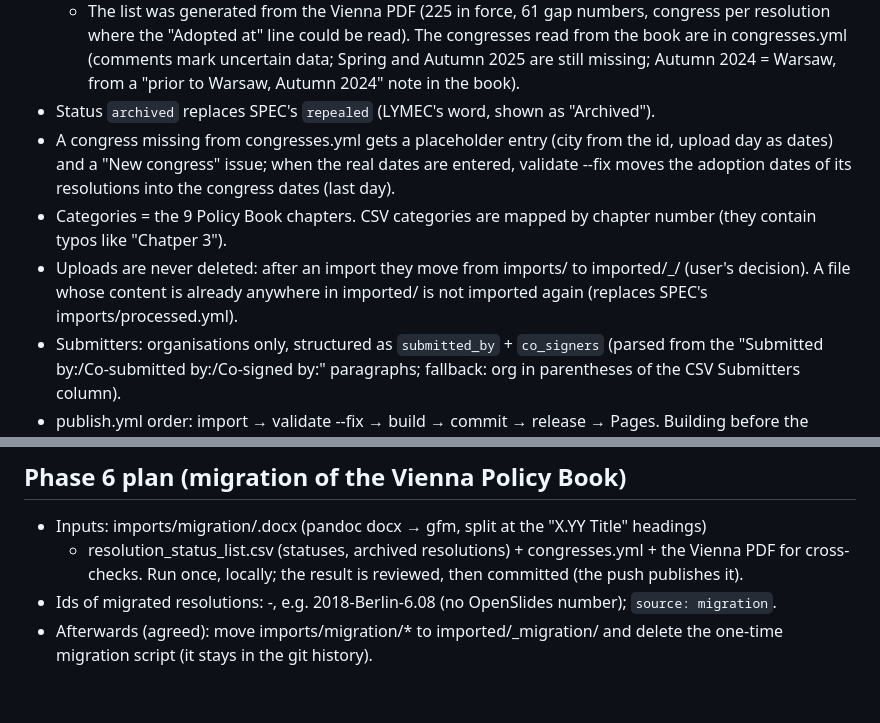
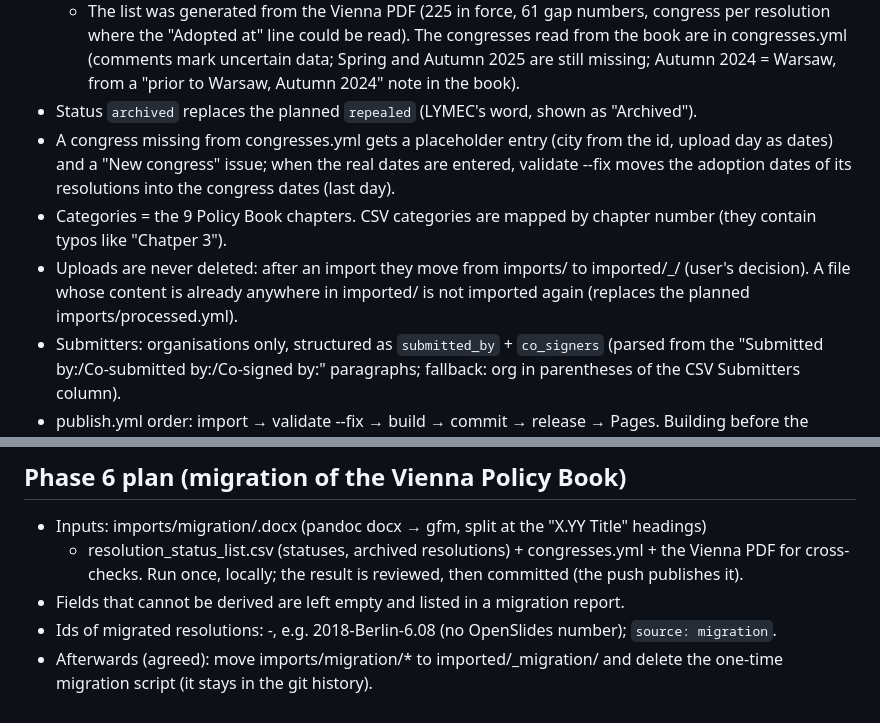
Before and after one commit to LeComte123/PolicybookExporterLYMEC, a Markdown page: CLAUDE.md, 2 parts joined by grey strips. Rendered like a GitHub page.

```diff
--- a/CLAUDE.md
+++ b/CLAUDE.md
@@ -122,7 +123,7 @@ Resolution text in Markdown (without the Submitted by / Co-signed by lines; they
     where the "Adopted at" line could be read). The congresses read from the book are in congresses.yml
     (comments mark uncertain data; Spring and Autumn 2025 are still missing; Autumn 2024 = Warsaw, from a
     "prior to Warsaw, Autumn 2024" note in the book).
-- Status `archived` replaces SPEC's `repealed` (LYMEC's word, shown as "Archived").
+- Status `archived` replaces the planned `repealed` (LYMEC's word, shown as "Archived").
 - A congress missing from congresses.yml gets a placeholder entry (city from the id, upload day as
   dates) and a "New congress" issue; when the real dates are entered, validate --fix moves the
   adoption dates of its resolutions into the congress dates (last day).
@@ -130,7 +131,7 @@ Resolution text in Markdown (without the Submitted by / Co-signed by lines; they
   typos like "Chatper 3").
 - Uploads are never deleted: after an import they move from imports/ to imported/<YYYY-MM-DD-HH-MM>_<congress>/
   (user's decision). A file whose content is already anywhere in imported/ is not imported again (replaces
-  SPEC's imports/processed.yml).
+  the planned imports/processed.yml).
 - Submitters: organisations only, structured as `submitted_by` + `co_signers` (parsed from the
   "Submitted by:/Co-submitted by:/Co-signed by:" paragraphs; fallback: org in parentheses of the CSV
   Submitters column).
@@ -172,6 +178,7 @@ uv run scripts/make_reference_docx.py            # regenerate templates/referenc
 - Inputs: imports/migration/<Vienna book>.docx (pandoc docx → gfm, split at the "X.YY Title" headings)
   + resolution_status_list.csv (statuses, archived resolutions) + congresses.yml + the Vienna PDF for
   cross-checks. Run once, locally; the result is reviewed, then committed (the push publishes it).
+- Fields that cannot be derived are left empty and listed in a migration report.
 - Ids of migrated resolutions: <congress>-<number at migration>, e.g. 2018-Berlin-6.08 (no OpenSlides
   number); `source: migration`.
 - Afterwards (agreed): move imports/migration/* to imported/<YYYY-MM-DD-HH-MM>_migration/ and delete the one-time
```
Also changed, not shown: other parts of CLAUDE.md (+13 -7 lines), build_instructions/KICKOFF_PROMPT.md (deleted, +0 -7 lines), build_instructions/SPEC.md (deleted, +0 -137 lines).
